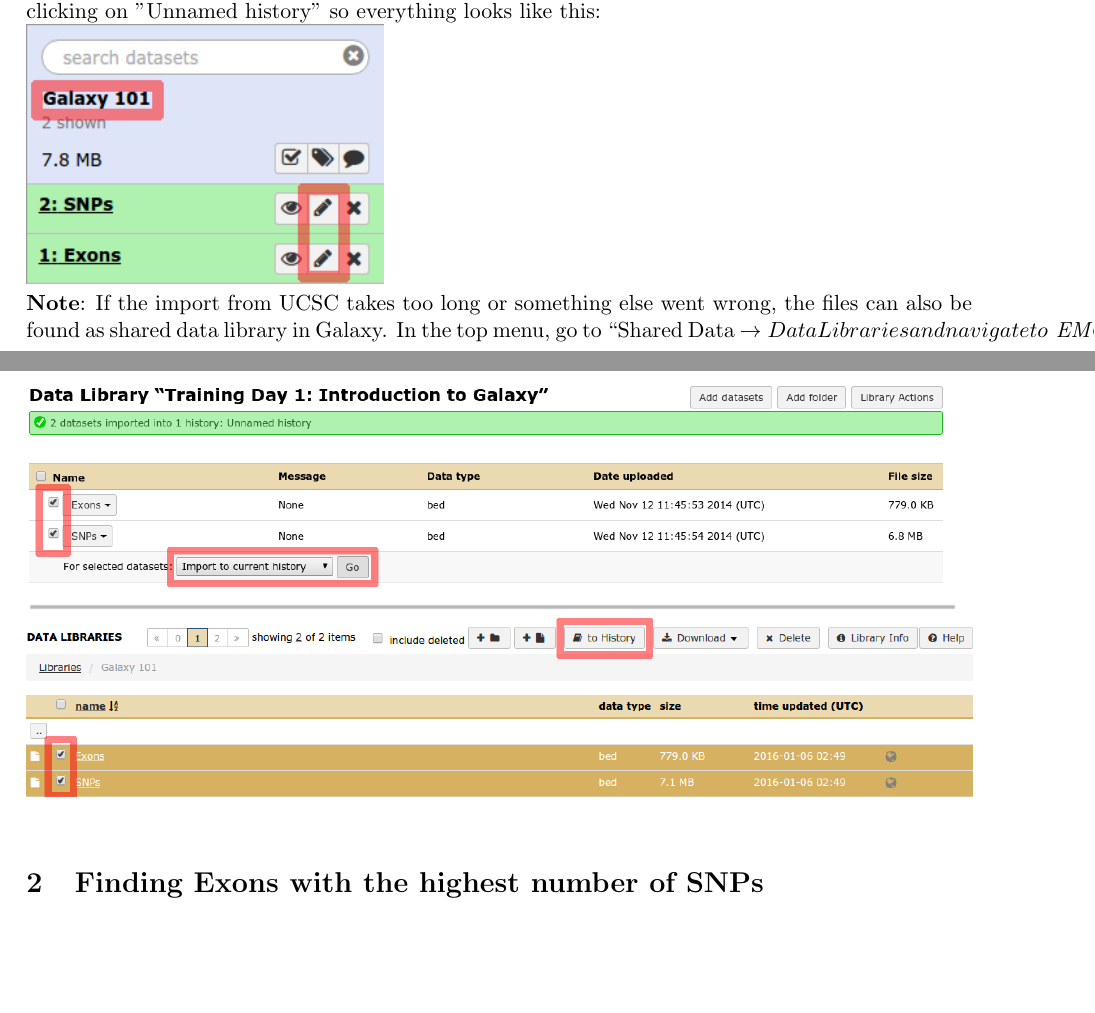
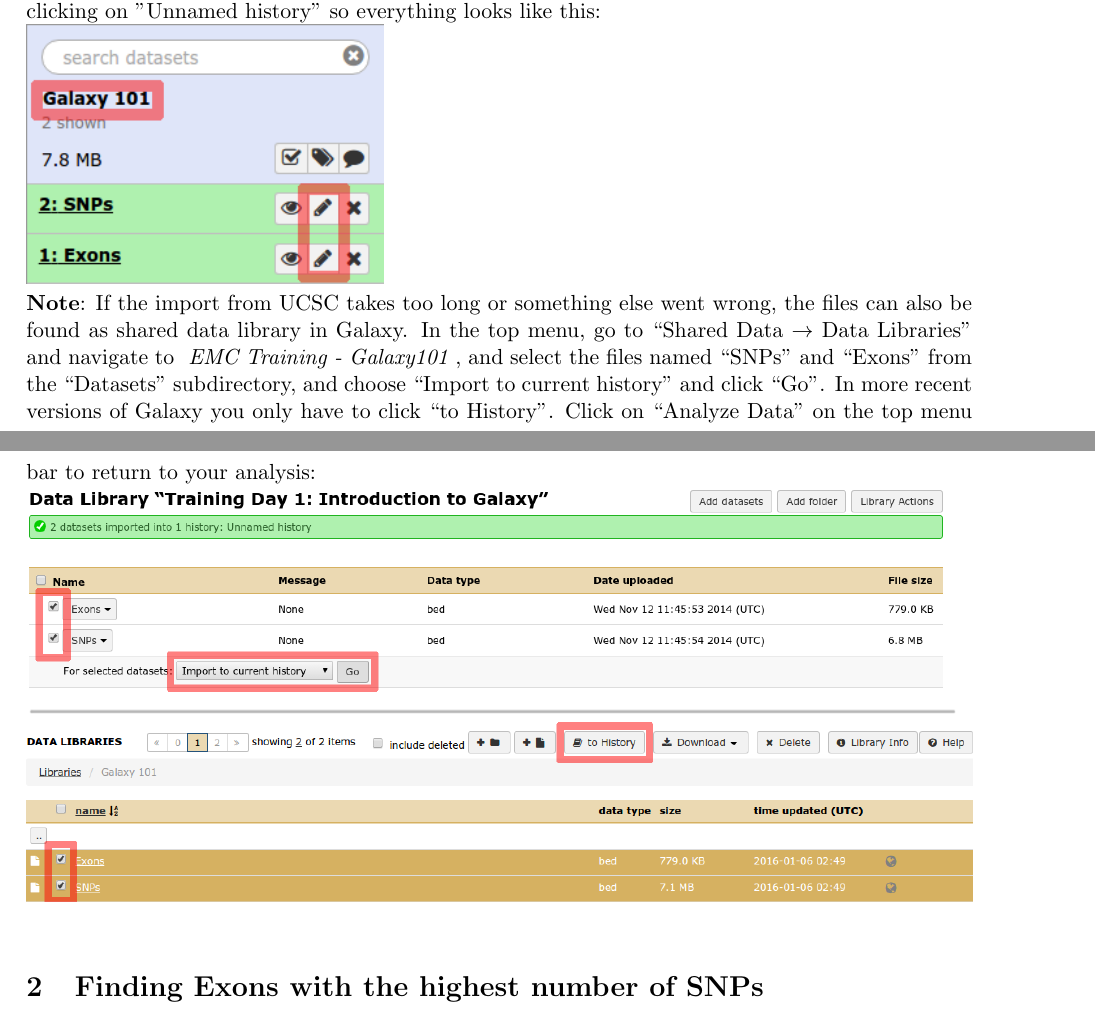
Before and after one commit to ErasmusMC-Bioinformatics/galaxy-courses, a LaTeX document (Galaxy_101_Introduction_Course/Galaxy_101_manual.tex, which reads configure_EMCmay2016.tex): two parts of pages 5 and 6 of 17, joined at a grey line, cut so that both start at the same text, the shorter picture padded with empty space. Compiled offline with pdfLaTeX.

Commit message:
small config update for course EMCmay2016

```diff
--- a/Galaxy_101_Introduction_Course/Galaxy_101_manual.tex
+++ b/Galaxy_101_Introduction_Course/Galaxy_101_manual.tex
@@ -82,7 +82,7 @@
 \includegraphics[width=\textwidth]{figures/101_08}\\
 Now we will rename the two history items to ``Exons" and ``SNPs" by clicking on the Pencil icon adjacent to each item. Also we will rename history to "Galaxy 101" (or whatever you want) by clicking on "Unnamed history" so everything looks like this:\\
 \includegraphics[scale=0.65]{figures/101_09}\\
-\textbf{Note}: If the import from UCSC takes too long or something else went wrong, the files can also be found as shared data library in Galaxy. In the top menu, go to ``Shared Data \rightarrow Data Libraries and navigate to \textit{\datalibrarydirintroduction}, and select the files named ``SNPs'' and ``Exons'', choose ``Import to current history'' and click ``Go''. In more recent versions of Galaxy you only have to click ``to History". Click on ``Analyze Data'' on the top menu bar to return to your analysis:\\
+\textbf{Note}: If the import from UCSC takes too long or something else went wrong, the files can also be found as shared data library in Galaxy. In the top menu, go to ``Shared Data $\rightarrow$ Data Libraries'' and navigate to \textit{\datalibrarydirintroduction}, and select the files named ``SNPs'' and ``Exons'' from the ``Datasets'' subdirectory, and choose ``Import to current history'' and click ``Go''. In more recent versions of Galaxy you only have to click ``to History". Click on ``Analyze Data'' on the top menu bar to return to your analysis:\\
 \includegraphics[width=\textwidth]{figures/101_10}\\
 
 %\newpage
--- a/configure_EMCmay2016.tex
+++ b/configure_EMCmay2016.tex
@@ -10,9 +10,7 @@
 \end{itemize}
 }
 \def \datalibrarydirintroduction {
-	EMC Galaxy Training Materials
-		$\rightarrow$
-	EMC Galaxy Training - 1: Introduction to Galaxy
+	EMC Training - Galaxy101
 }
 
 \def \datalibrarydirrnaseqtuxedo {
```
